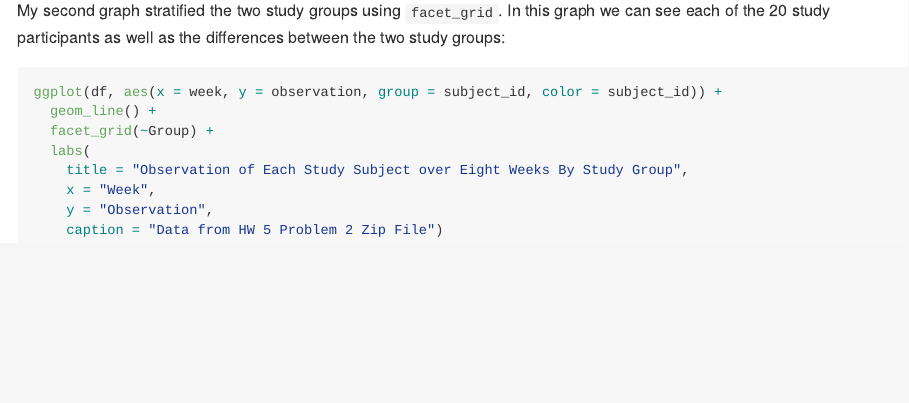
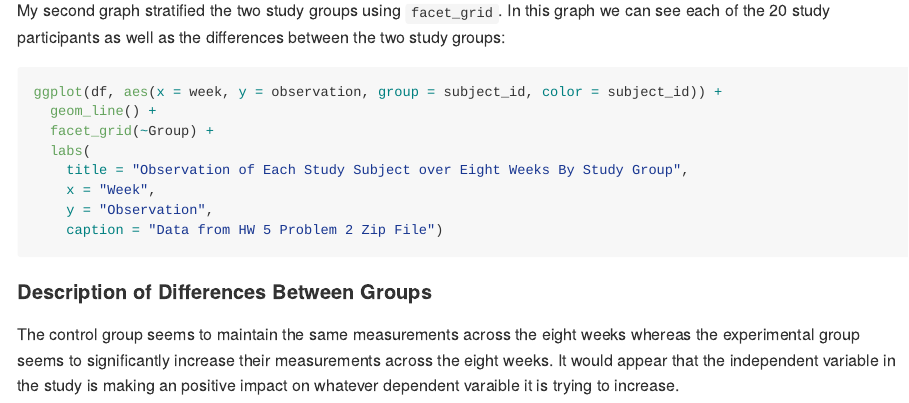
Before and after one commit to kodiaksoled1/p8105_hw5_as5769, an R Markdown document (p8105_hw5_as5769.Rmd): the page in a window 1100 px wide, from 2960 px down. Rendered offline with R 4.5, knitr and Pandoc, with nearby package versions; the code chunks are not run, so their results and figures are left out.

Commit message:
Writing a description about the two groups

````diff
--- a/p8105_hw5_as5769.Rmd
+++ b/p8105_hw5_as5769.Rmd
@@ -171,3 +171,7 @@ ggplot(df, aes(x = week, y = observation, group = subject_id, color = subject_id
     y = "Observation",
     caption = "Data from HW 5 Problem 2 Zip File")
 ```
+
+#### Description of Differences Between Groups
+
+The control group seems to maintain the same measurements across the eight weeks whereas the experimental group seems to significantly increase their measurements across the eight weeks. It would appear that the independent variable in the study is making an positive impact on whatever dependent varaible it is trying to increase.
````
Also changed, not shown: p8105_hw5_as5769.md.
